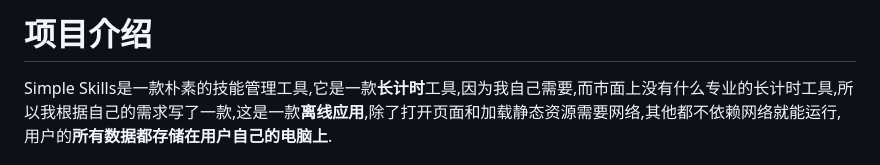
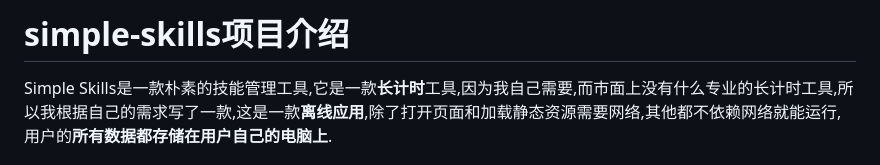
Before and after one commit to me-lixin/me-lixin.github.io, a Markdown page: README.md, the part around the change. Drawn GitHub-style.

Commit message:
Update README.md
修改自述标题

```diff
--- a/README.md
+++ b/README.md
@@ -1,4 +1,4 @@
-# 项目介绍
+# simple-skills项目介绍
 
 Simple Skills是一款朴素的技能管理工具,它是一款**长计时**工具,因为我自己需要,而市面上没有什么专业的长计时工具,所以我根据自己的需求写了一款,这是一款**离线应用**,除了打开页面和加载静态资源需要网络,其他都不依赖网络就能运行,用户的**所有数据都存储在用户自己的电脑上**.
 
```
